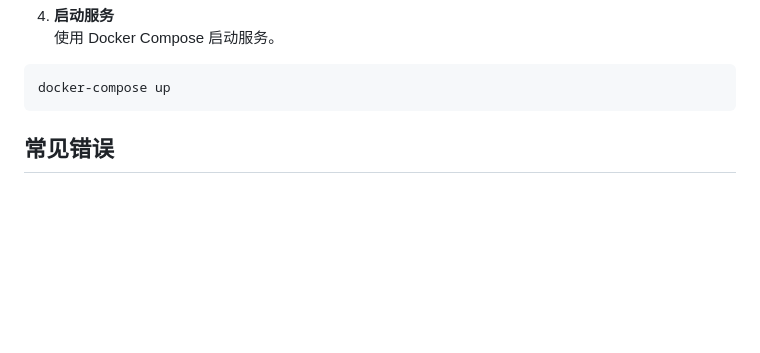
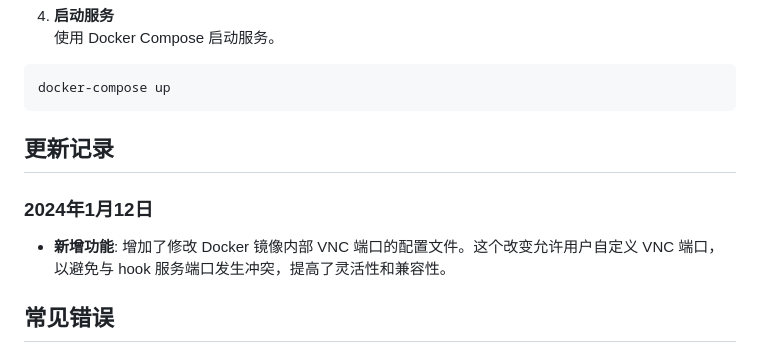
Before and after one commit to sayue2019/wechat-service-allin, a Markdown page: README.md, the part around the change. Drawn GitHub-style; blank space fills up the shorter version.

````diff
--- a/README.md
+++ b/README.md
@@ -46,6 +46,11 @@ chmod +x build-injector-box.sh
 ```sh
 docker-compose up
 ```
+
+## 更新记录
+
+### 2024年1月12日
+- **新增功能**: 增加了修改 Docker 镜像内部 VNC 端口的配置文件。这个改变允许用户自定义 VNC 端口，以避免与 hook 服务端口发生冲突，提高了灵活性和兼容性。
 
 ## 常见错误
 **出错一般都是从github下载文件不完整的原因**，最近国内网络连接github和docker都不太稳定，梯子自备或者手动下载解压到对应目录。
````
